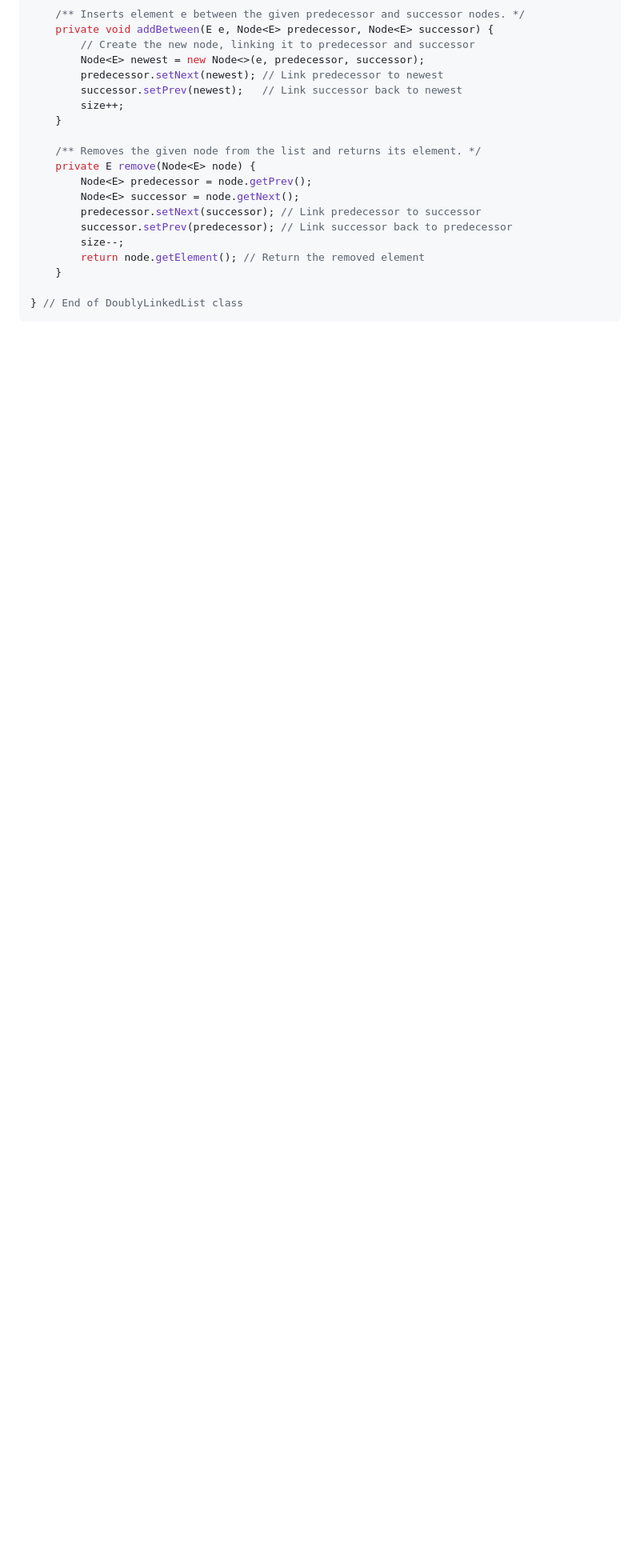
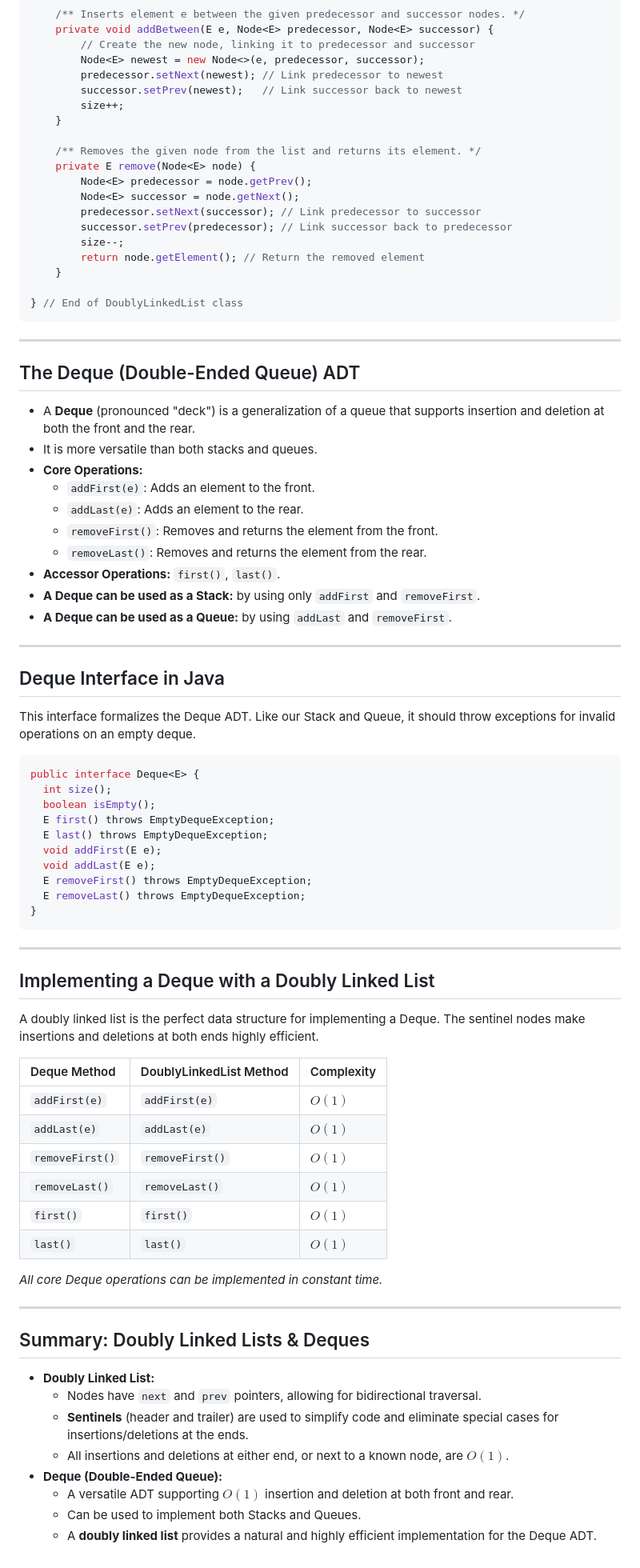
Before and after one commit to ruslylove/datastruct, a Markdown page: lectures/lect-4-Doubly-Linked-List.md, the part around one of its changes. Shown at 80% size. Drawn GitHub-style; blank space fills up the shorter version.

Commit message:
update queue and stack

````diff
--- a/lectures/lect-4-Doubly-Linked-List.md
+++ b/lectures/lect-4-Doubly-Linked-List.md
@@ -290,3 +291,67 @@ public class DoublyLinkedList<E> {
 
 } // End of DoublyLinkedList class
 ```
+
+---
+
+## The Deque (Double-Ended Queue) ADT
+
+*   A **Deque** (pronounced "deck") is a generalization of a queue that supports insertion and deletion at both the front and the rear.
+*   It is more versatile than both stacks and queues.
+*   **Core Operations:**
+    *   `addFirst(e)`: Adds an element to the front.
+    *   `addLast(e)`: Adds an element to the rear.
+    *   `removeFirst()`: Removes and returns the element from the front.
+    *   `removeLast()`: Removes and returns the element from the rear.
+*   **Accessor Operations:** `first()`, `last()`.
+*   **A Deque can be used as a Stack:** by using only `addFirst` and `removeFirst`.
+*   **A Deque can be used as a Queue:** by using `addLast` and `removeFirst`.
+
+---
+
+## Deque Interface in Java
+
+This interface formalizes the Deque ADT. Like our Stack and Queue, it should throw exceptions for invalid operations on an empty deque.
+
+```java
+public interface Deque<E> {
+  int size();
+  boolean isEmpty();
+  E first() throws EmptyDequeException;
+  E last() throws EmptyDequeException;
+  void addFirst(E e);
+  void addLast(E e);
+  E removeFirst() throws EmptyDequeException;
+  E removeLast() throws EmptyDequeException;
+}
+```
+
+---
+
+## Implementing a Deque with a Doubly Linked List
+
+A doubly linked list is the perfect data structure for implementing a Deque. The sentinel nodes make insertions and deletions at both ends highly efficient.
+
+| Deque Method    | DoublyLinkedList Method | Complexity |
+| :-------------- | :---------------------- | :--------- |
+| `addFirst(e)`   | `addFirst(e)`           | $O(1)$     |
+| `addLast(e)`    | `addLast(e)`            | $O(1)$     |
+| `removeFirst()` | `removeFirst()`         | $O(1)$     |
+| `removeLast()`  | `removeLast()`          | $O(1)$     |
+| `first()`       | `first()`               | $O(1)$     |
+| `last()`        | `last()`                | $O(1)$     |
+
+*All core Deque operations can be implemented in constant time.*
+
+---
+
+## Summary: Doubly Linked Lists & Deques
+
+*   **Doubly Linked List:**
+    *   Nodes have `next` and `prev` pointers, allowing for bidirectional traversal.
+    *   **Sentinels** (header and trailer) are used to simplify code and eliminate special cases for insertions/deletions at the ends.
+    *   All insertions and deletions at either end, or next to a known node, are $O(1)$.
+*   **Deque (Double-Ended Queue):**
+    *   A versatile ADT supporting $O(1)$ insertion and deletion at both front and rear.
+    *   Can be used to implement both Stacks and Queues.
+    *   A **doubly linked list** provides a natural and highly efficient implementation for the Deque ADT.
````
Also changed, not shown: other parts of lectures/lect-4-Doubly-Linked-List.md (+2 -1 lines).
